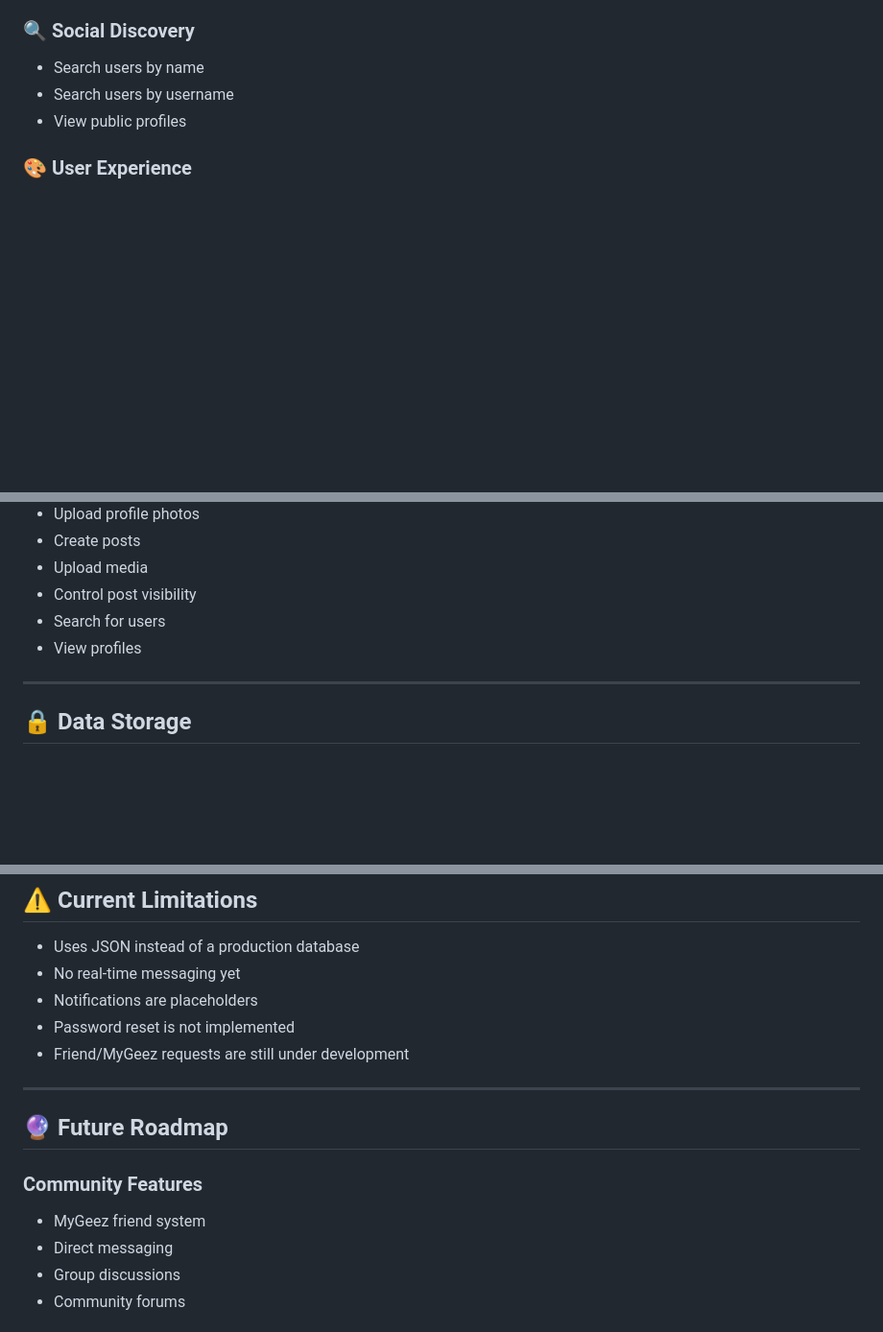
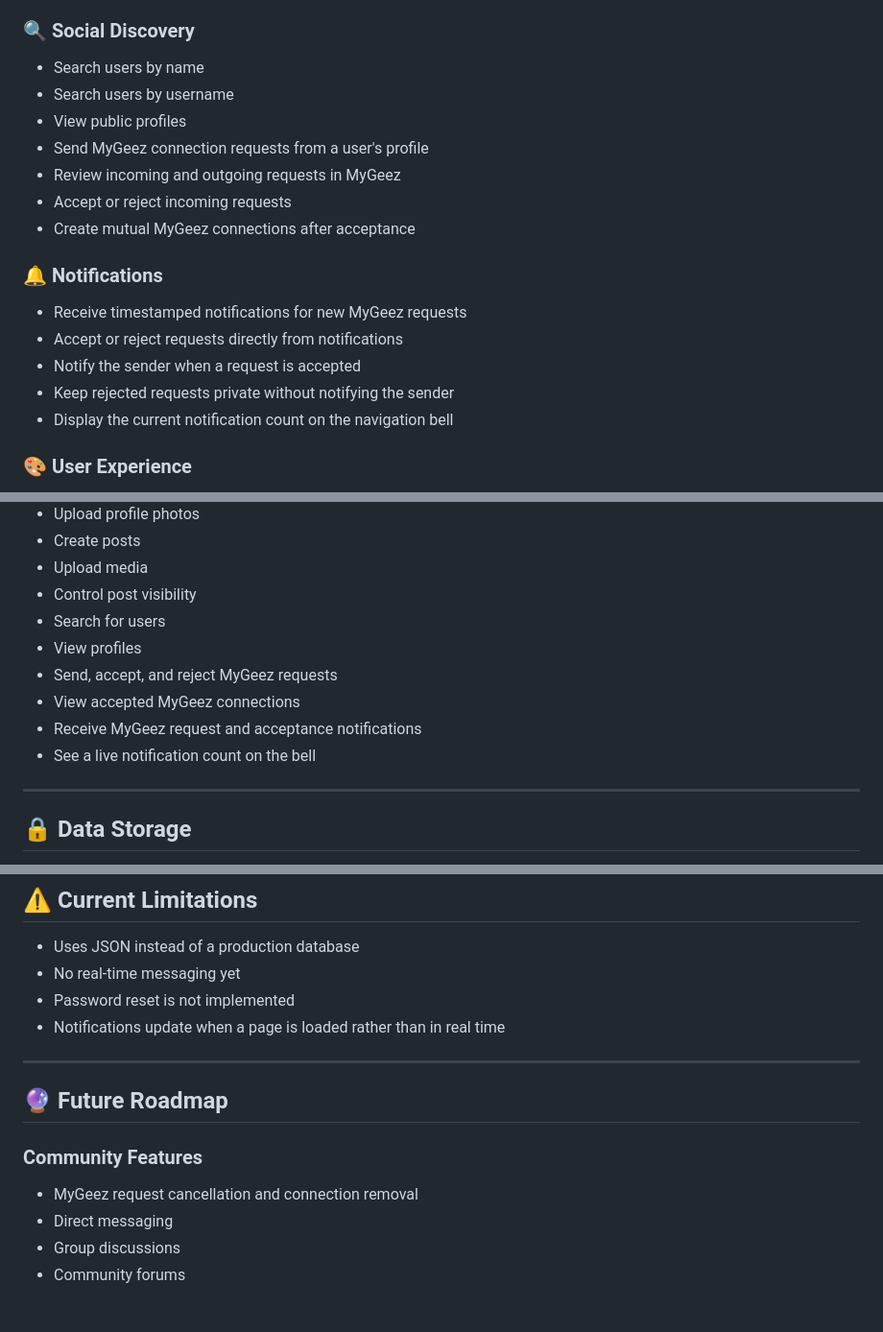
Before and after one commit to Misha-te/Sudana, a Markdown page: README.md, 3 parts joined by grey strips. Shown at 96% size. Rendered like a GitHub page; blank space fills up the shorter version.

Commit message:
updated the readme to reflect the changes.

```diff
--- a/README.md
+++ b/README.md
@@ -63,6 +63,18 @@ You can log in with either the username or email address.
 * Search users by name
 * Search users by username
 * View public profiles
+* Send MyGeez connection requests from a user's profile
+* Review incoming and outgoing requests in MyGeez
+* Accept or reject incoming requests
+* Create mutual MyGeez connections after acceptance
+
+### 🔔 Notifications
+
+* Receive timestamped notifications for new MyGeez requests
+* Accept or reject requests directly from notifications
+* Notify the sender when a request is accepted
+* Keep rejected requests private without notifying the sender
+* Display the current notification count on the navigation bell
 
 ### 🎨 User Experience
 
@@ -161,6 +173,10 @@ in your browser.
 * Control post visibility
 * Search for users
 * View profiles
+* Send, accept, and reject MyGeez requests
+* View accepted MyGeez connections
+* Receive MyGeez request and acceptance notifications
+* See a live notification count on the bell
 
 ---
 
@@ -187,9 +203,8 @@ This approach is suitable for development and learning purposes.
 
 * Uses JSON instead of a production database
 * No real-time messaging yet
-* Notifications are placeholders
 * Password reset is not implemented
-* Friend/MyGeez requests are still under development
+* Notifications update when a page is loaded rather than in real time
 
 ---
 
@@ -197,7 +212,7 @@ This approach is suitable for development and learning purposes.
 
 ### Community Features
 
-* MyGeez friend system
+* MyGeez request cancellation and connection removal
 * Direct messaging
 * Group discussions
 * Community forums
```
